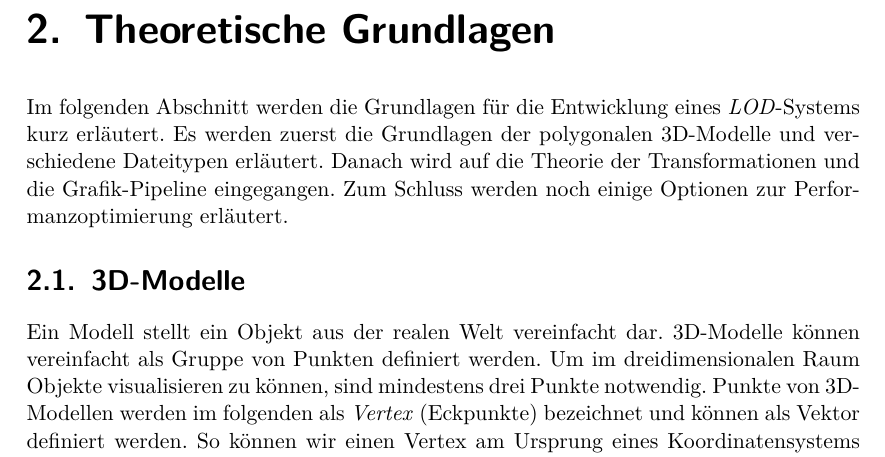
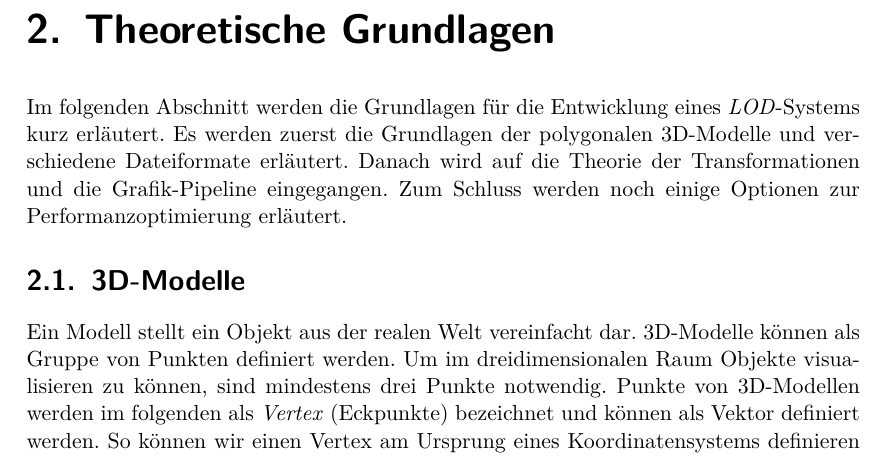
Before and after one commit to kreativwebdesign/lode, a LaTeX document (documentation/report/doc.tex, which reads documentation/report/parts/theoretische_grundlagen.tex): part of page 14 of 87, cut so that both start at the same text. Compiled offline with pdfLaTeX; a missing bibliography style is replaced by a similar one.

Commit message:
Rephrase

```diff
--- a/documentation/report/parts/theoretische_grundlagen.tex
+++ b/documentation/report/parts/theoretische_grundlagen.tex
@@ -8,11 +8,11 @@
 % !TEX root = ../doc.tex
 
 Im folgenden Abschnitt werden die Grundlagen für die Entwicklung eines \e{LOD}-Systems kurz erläutert.
-Es werden zuerst die Grundlagen der polygonalen 3D-Modelle und verschiedene Dateitypen erläutert. Danach wird auf die Theorie der Transformationen und die Grafik-Pipeline eingegangen. Zum Schluss werden noch einige Optionen zur Performanzoptimierung erläutert.
+Es werden zuerst die Grundlagen der polygonalen 3D-Modelle und verschiedene Dateiformate erläutert. Danach wird auf die Theorie der Transformationen und die Grafik-Pipeline eingegangen. Zum Schluss werden noch einige Optionen zur Performanzoptimierung erläutert.
 
 \section{3D-Modelle}
 Ein Modell stellt ein Objekt aus der realen Welt vereinfacht dar.
-3D-Modelle können vereinfacht als Gruppe von Punkten definiert werden.
+3D-Modelle können als Gruppe von Punkten definiert werden.
 Um im dreidimensionalen Raum Objekte visualisieren zu können, sind mindestens drei Punkte notwendig.
 Punkte von 3D-Modellen werden im folgenden als \e{Vertex} (Eckpunkte) bezeichnet und können als Vektor definiert werden.
 So können wir einen Vertex am Ursprung eines Koordinatensystems definieren als:
```
